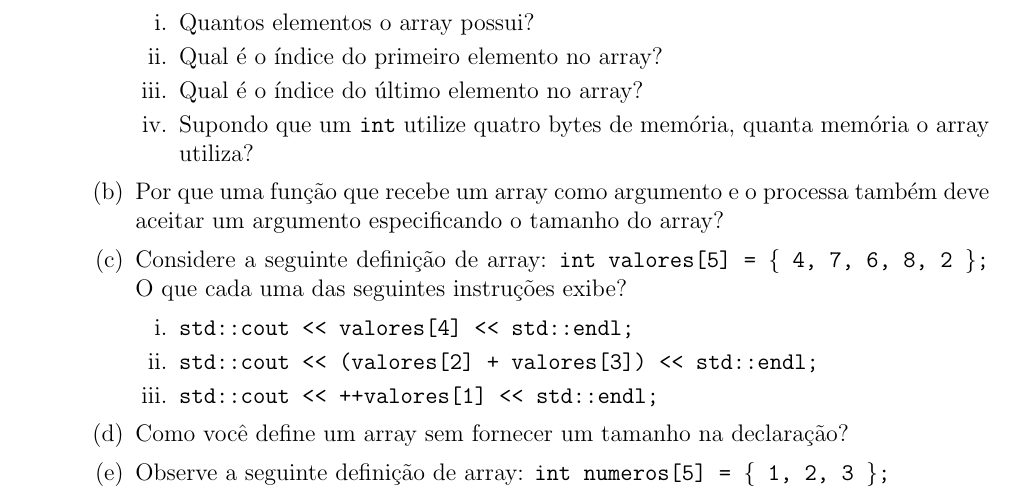
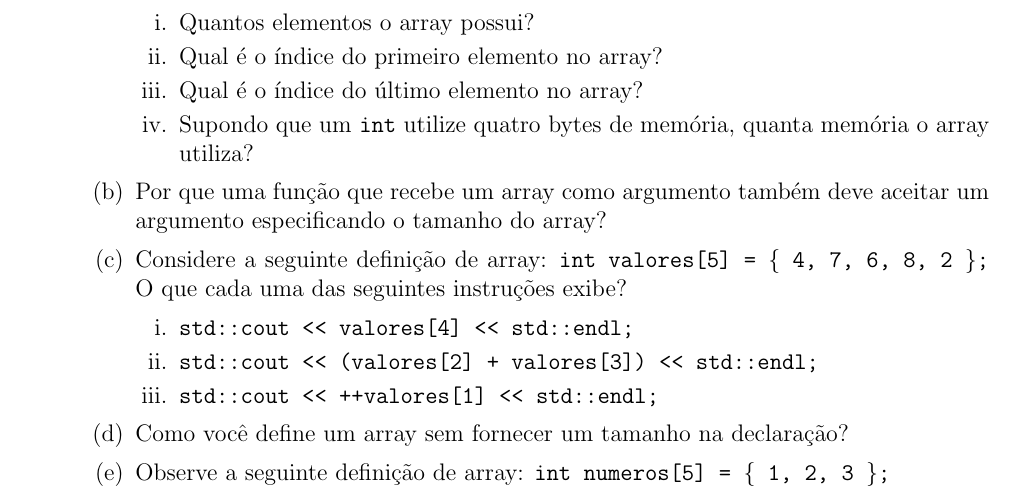
Before and after one commit to evandro-crr/alg2, a LaTeX document (listas/2_lista.tex): part of page 1 of 4, cut so that both start at the same text. Compiled offline with pdfLaTeX.

Commit message:
update script

```diff
--- a/listas/2_lista.tex
+++ b/listas/2_lista.tex
@@ -27,7 +27,7 @@
                               \item Qual é o índice do último elemento no array?
                               \item Supondo que um \texttt{int} utilize quatro bytes de memória, quanta memória o array utiliza?
                         \end{enumerate}
-                  \item Por que uma função que recebe um array como argumento e o processa também deve aceitar um argumento especificando o tamanho do array?
+                  \item Por que uma função que recebe um array como argumento também deve aceitar um argumento especificando o tamanho do array?
                   \item Considere a seguinte definição de array: \texttt{int valores[5] = \{ 4, 7, 6, 8, 2 \};} O que cada uma das seguintes instruções exibe?
                         \begin{enumerate}
                               \item \texttt{std::cout << valores[4] << std::endl;}
```
Also changed, not shown: listas/2_lista.pdf, makefile (added), 2 other files.
